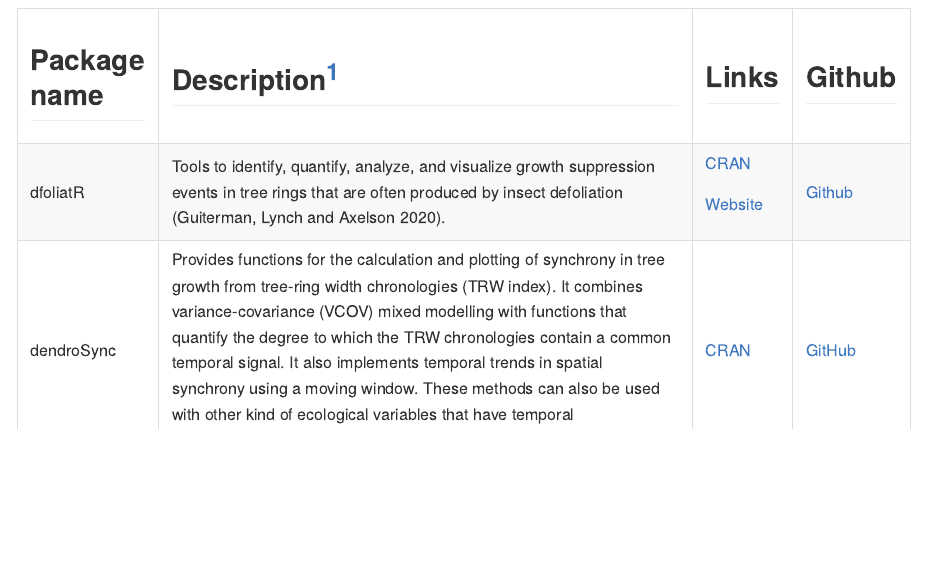
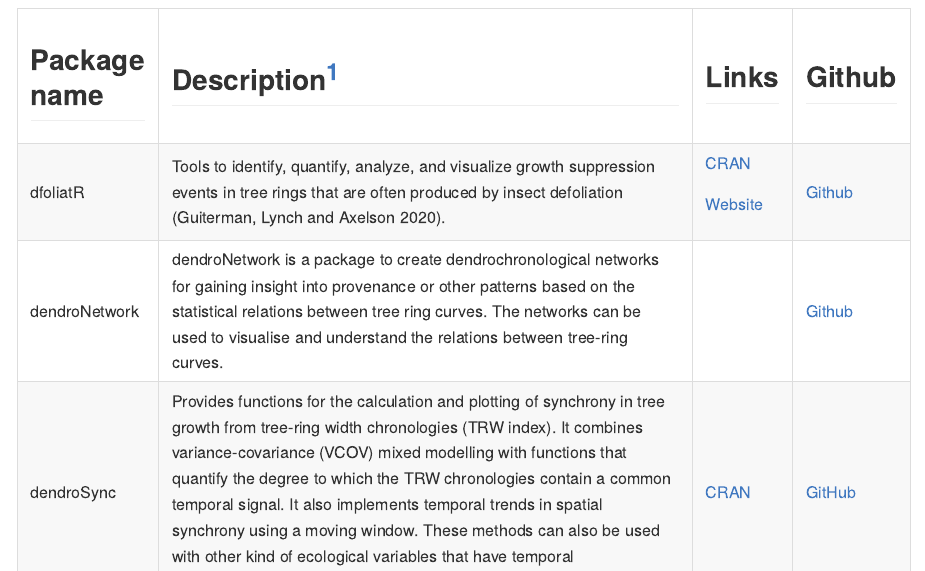
Before and after one commit to RonaldVisser/Dendro_R, an R Markdown document (README.Rmd): the page in a window 1100 px wide, from 510 px down. The pictures show the output file README.md that the author committed with the source, drawn offline in the style of GitHub.

Commit message:
add dendroNetwork

```diff
--- a/README.Rmd
+++ b/README.Rmd
@@ -26,6 +26,8 @@
 | dfoliatR        | Tools to identify, quantify, analyze, and visualize growth suppression events in tree rings that are often produced by insect defoliation [@guiterman2020].                                                                                                                                                                                                                                                                                                                                                                                                                                                                                                                                                                                       | [CRAN](https://cran.r-project.org/web/packages/dfoliatR/index.html)    | [Github](https://github.com/chguiterman/dfoliatR/)            |
 |                 |                                                                                                                                                                                                                                                                                                                                                                                                                                                                                                                                                                                                                                                                                                                                                   |                                                                        |                                                               |
 |                 |                                                                                                                                                                                                                                                                                                                                                                                                                                                                                                                                                                                                                                                                                                                                                   | [Website](https://chguiterman.github.io/dfoliatR/)                     |                                                               |
++-----------------+---------------------------------------------------------------------------------------------------------------------------------------------------------------------------------------------------------------------------------------------------------------------------------------------------------------------------------------------------------------------------------------------------------------------------------------------------------------------------------------------------------------------------------------------------------------------------------------------------------------------------------------------------------------------------------------------------------------------------------------------------+------------------------------------------------------------------------+---------------------------------------------------------------+
+| dendroNetwork   | dendroNetwork is a package to create dendrochronological networks for gaining insight into provenance or other patterns based on the statistical relations between tree ring curves. The networks can be used to visualise and understand the relations between tree-ring curves.                                                                                                                                                                                                                                                                                                                                                                                                                                                                 |                                                                        | [Github](https://github.com/RonaldVisser/dendroNetwork)       |
 +-----------------+---------------------------------------------------------------------------------------------------------------------------------------------------------------------------------------------------------------------------------------------------------------------------------------------------------------------------------------------------------------------------------------------------------------------------------------------------------------------------------------------------------------------------------------------------------------------------------------------------------------------------------------------------------------------------------------------------------------------------------------------------+------------------------------------------------------------------------+---------------------------------------------------------------+
 | dendroSync      | Provides functions for the calculation and plotting of synchrony in tree growth from tree-ring width chronologies (TRW index). It combines variance-covariance (VCOV) mixed modelling with functions that quantify the degree to which the TRW chronologies contain a common temporal signal. It also implements temporal trends in spatial synchrony using a moving window. These methods can also be used with other kind of ecological variables that have temporal autocorrelation corrected [@alday2018].                                                                                                                                                                                                                                    | [CRAN](https://cran.r-project.org/web/packages/DendroSync/index.html)  | [GitHub](https://github.com/cran/DendroSync)                  |
 +-----------------+---------------------------------------------------------------------------------------------------------------------------------------------------------------------------------------------------------------------------------------------------------------------------------------------------------------------------------------------------------------------------------------------------------------------------------------------------------------------------------------------------------------------------------------------------------------------------------------------------------------------------------------------------------------------------------------------------------------------------------------------------+------------------------------------------------------------------------+---------------------------------------------------------------+
```
Also changed, not shown: README.md.
